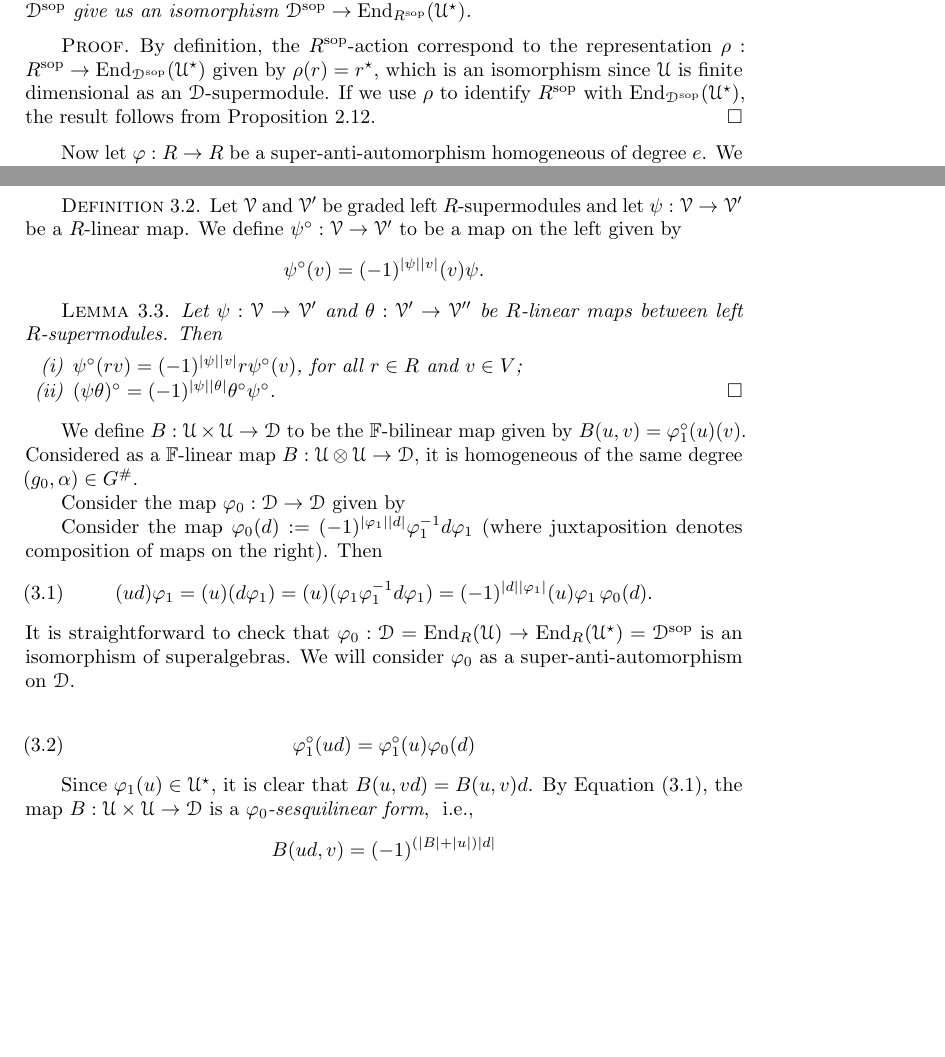
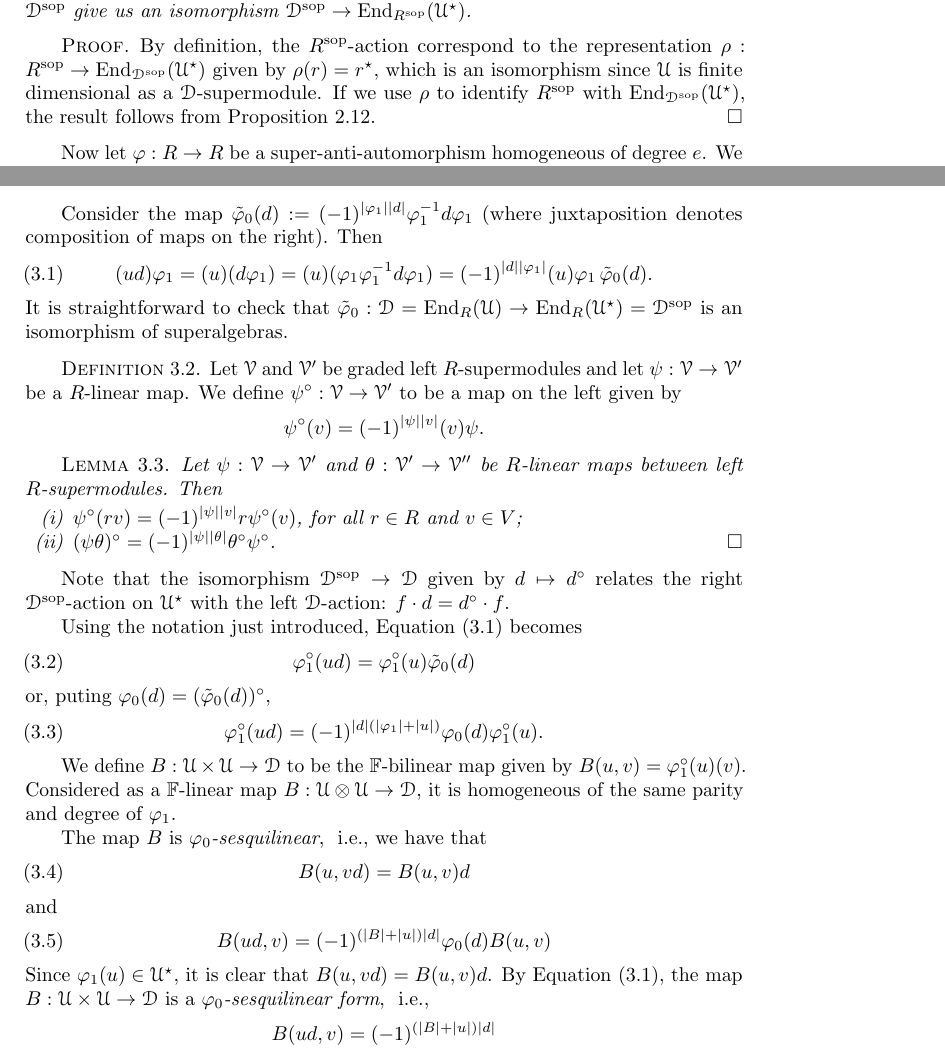
Before and after one commit to Caiodnh/Odd-Type-II, a LaTeX thesis (main.tex): two parts of pages 11 and 12 of 17, joined at a grey line, cut so that both start at the same text, the shorter picture padded with empty space. Compiled offline with pdfLaTeX.

Commit message:
define \tilde\vphi_0 before \vphi_0

```diff
--- a/main.tex
+++ b/main.tex
@@ -588,7 +588,7 @@ and $\mc U\Star$ becomes a $(R\sop, \D\sop)$-bisupermodule.
 \end{lemma}
 
 \begin{proof}
-    By definition, the $R\sop$-action correspond to the representation $\rho: R\sop \to \End_{\D\sop} (\mc U\Star)$ given by $ \rho(r) = r\Star$, which is an isomorphism since $\U$ is finite dimensional as an $\D$-supermodule. If we use $\rho$ to identify $R\sop$ with $\End_{\D\sop} (\mc U\Star)$, the result follows from Proposition \ref{prop:converse-density-thm}.
+    By definition, the $R\sop$-action correspond to the representation $\rho: R\sop \to \End_{\D\sop} (\mc U\Star)$ given by $ \rho(r) = r\Star$, which is an isomorphism since $\U$ is finite dimensional as a $\D$-supermodule. If we use $\rho$ to identify $R\sop$ with $\End_{\D\sop} (\mc U\Star)$, the result follows from Proposition \ref{prop:converse-density-thm}.
 \end{proof}
 
 %Note that the $R\sop$-action correspond to the representation $\rho: R\sop \to \End_{\D\sop} (\mc U\Star)$ given by $ \rho(r) = r\Star$, which is an isomorphism. If we use it to identify $R\sop$ with $\End_{\D\sop} (\mc U\Star)$, we can then apply Proposition \ref{prop:converse-density-thm} again and conclude that $\mc U\Star$ is a graded simple left $R\sop$-module and that we naturally can identify $\D\sop$ with $\End_{R\sop}(\mc U\Star)$.
@@ -599,6 +599,17 @@ We can see it as an isomorphism $\vphi: R\to R\sop$ and use it to identify $R$ w
 From now on, the only $R$-action we will consider on $\U\Star$ is the one on the left. Since $R$ acts on the left, we recall that we are using the convention of writing $R$-linear maps on the right.
 
 From Lemma \ref{lemma:U-star-R-sop}, it follows that $\U\Star$ is a simple graded left $R$-supermodule and that we can identify $\D\sop = \End_R (\U\Star)$. But from Proposition {\tt ??}, $R$ has only one graded simple supermodule up to isomorphism and shift, hence there is an invertible $R$-linear map $\vphi_1: \mc U \to \mc U\Star$ which is homogeneous of some degree $(g_0, \alpha)\in G^\#$.
+
+Consider the map $\tilde\vphi_0(d) := \sign{\vphi_1}{d}\vphi_1\inv d \vphi_1$ (where juxtaposition denotes composition of maps on the right).
+Then
+\begin{equation}\label{eq:sesquilinear-before-B}
+    (ud)\vphi_1 = (u) (d\vphi_1) =  (u)(\vphi_1\vphi_1\inv d \vphi_1) = \sign{d}{\vphi_1}(u)\vphi_1 \,\tilde\vphi_0(d).
+\end{equation}
+It is straightforward to check that $\tilde\vphi_0: \D = \End_R(\mc U) \to \End_R(\mc U\Star) = \D\sop$ is an isomorphism of superalgebras.
+%We will consider $\vphi_0$ as a super-anti-automorphism on $\D$.
+
+%Recall (Subsection \ref{ssec:superlinear-maps}) that $\vphi_1^\circ$ is an $R$-superlinear map on the left. Using it, the Equation \eqref{eq:sesquilinear-before-B} becomes
+
 
 %Since  this new action makes $\mc U\Star$ a simple graded left $R$-supermodule. Also, since we had $\D\sop = \End_{R\sop} (\U\Star)$, we c it follows that $\D\sop$ can be identif
 %We, then, have that $\mc U\Star$ is a simple graded left $R$-module and that $\D\sop = \End_R(\mc U\Star)$.
@@ -621,22 +632,35 @@ From Lemma \ref{lemma:U-star-R-sop}, it follows that $\U\Star$ is a simple grade
     \end{enumerate}
 \end{lemma}
 
-We define $B: \U\times \U \to \D$ to be the $\FF$-bilinear map given by $B(u, v) = \vphi_1^\circ (u)(v)$. Considered as a $\FF$-linear map $B: \U\tensor \U \to \D$, it is homogeneous of the same degree $(g_0, \alpha)\in G^\#$.
+Note that the isomorphism $\D\sop \to \D$ given by $d \mapsto d^\circ$ relates the right $\D\sop$-action on $\U\Star$ with the left $\D$-action: $f\cdot d = d^\circ \cdot f$.
 
-Consider the map $\vphi_0: \D \to \D$ given by $ $
+Using the notation just introduced, Equation \eqref{eq:sesquilinear-before-B} becomes
+\begin{equation}%\label{eq:sesquilinear-with-vphi1-circ}
+    \vphi_1^\circ (ud) = \vphi_1^\circ (u) \tilde\vphi_0 (d)
+\end{equation}
+or, puting $\vphi_0(d) = (\tilde \vphi_0(d))^\circ$,
+\begin{equation}\label{eq:sesquilinear-with-vphi1-circ}
+    \vphi_1^\circ (ud) = (-1)^{|d|(|\vphi_1|+|u|)}\vphi_0 (d)\vphi_1^\circ (u).
+\end{equation}
 
-Consider the map $\vphi_0(d) := \sign{\vphi_1}{d}\vphi_1\inv d \vphi_1$ (where juxtaposition denotes composition of maps on the right).
-Then
-\begin{equation}\label{eq:sesquilinear-before-B}
-    (ud)\vphi_1 = (u) (d\vphi_1) =  (u)(\vphi_1\vphi_1\inv d \vphi_1) = \sign{d}{\vphi_1}(u)\vphi_1 \,\vphi_0(d).
-\end{equation}
-It is straightforward to check that $\vphi_0: \D = \End_R(\mc U) \to \End_R(\mc U\Star) = \D\sop$ is an isomorphism of superalgebras.
-We will consider $\vphi_0$ as a super-anti-automorphism on $\D$.
+
+
+We define $B: \U\times \U \to \D$ to be the $\FF$-bilinear map given by $B(u, v) = \vphi_1^\circ (u)(v)$. Considered as a $\FF$-linear map $B: \U\tensor \U \to \D$, it is homogeneous of the same parity and degree of $\vphi_1$.
+
+% Consider the map $\vphi_0: \D \to \D$ given by
+
+% Consider the map $\vphi_0(d) := \sign{\vphi_1}{d}\vphi_1\inv d \vphi_1$ (where juxtaposition denotes composition of maps on the right).
+% Then
+% \begin{equation}\label{eq:sesquilinear-before-B}
+%     (ud)\vphi_1 = (u) (d\vphi_1) =  (u)(\vphi_1\vphi_1\inv d \vphi_1) = \sign{d}{\vphi_1}(u)\vphi_1 \,\vphi_0(d).
+% \end{equation}
+% It is straightforward to check that $\vphi_0: \D = \End_R(\mc U) \to \End_R(\mc U\Star) = \D\sop$ is an isomorphism of superalgebras.
+% We will consider $\vphi_0$ as a super-anti-automorphism on $\D$.
 
 %Recall (Subsection \ref{ssec:superlinear-maps}) that $\vphi_1^\circ$ is an $R$-superlinear map on the left. Using it, the Equation \eqref{eq:sesquilinear-before-B} becomes
-\begin{equation}\label{eq:sesquilinear-with-vphi1-circ}
-    \vphi_1^\circ (ud) = \vphi_1^\circ (u) \vphi_0 (d)
-\end{equation}
+% \begin{equation}\label{eq:sesquilinear-with-vphi1-circ}
+%     \vphi_1^\circ (ud) = \vphi_1^\circ (u) \vphi_0 (d)
+% \end{equation}
 
 %For each $u\in \U$, $\vphi_1(u)$ is an $\D$-linear map on the left. We, then, can define \[B(u,v) = \sign{\vphi_1}{u} ((u)\vphi_1)(v),\]
 %or, using the notation introduced in Subsection \ref{ssec:superlinear-maps},
@@ -644,6 +668,14 @@ We will consider $\vphi_0$ as a super-anti-automorphism on $\D$.
 %     B(u,v) = \vphi_1^\circ (u) (v),
 % \]
 % for all $u,v \in U$.
+The map $B$ is \emph{$\vphi_0$-sesquilinear}, \ie, we have that
+\begin{equation}\label{eq:easy-one}
+    B(u,vd) = B(u,v)d
+\end{equation}
+and
+\begin{equation}\label{eq:hard-one}
+    B(ud, v) = (-1)^ {(|B| + |u|)|d|}\vphi_0(d) B(u, v)
+\end{equation}
 Since $\vphi_1(u) \in \U\Star$, it is clear that $B(u,vd) = B(u,v)d$. By Equation \eqref{eq:sesquilinear-before-B}, the map $B: \U \times \U \to \D$ is a \emph{$\vphi_0$-sesquilinear form}, \ie,
 \[
     B(ud, v) = (-1)^ {(|B| + |u|)|d|}
```
